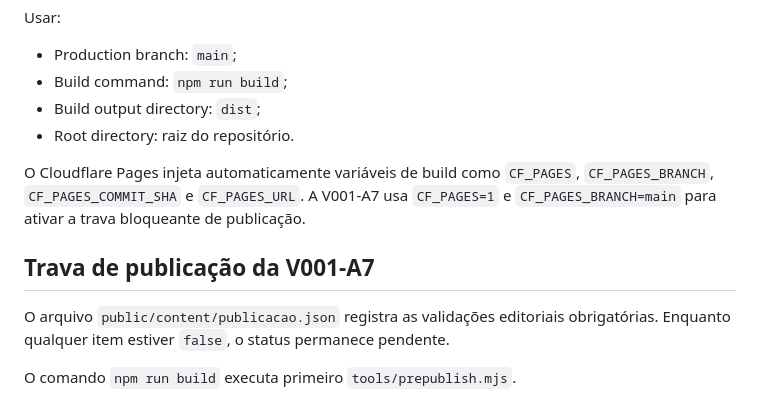
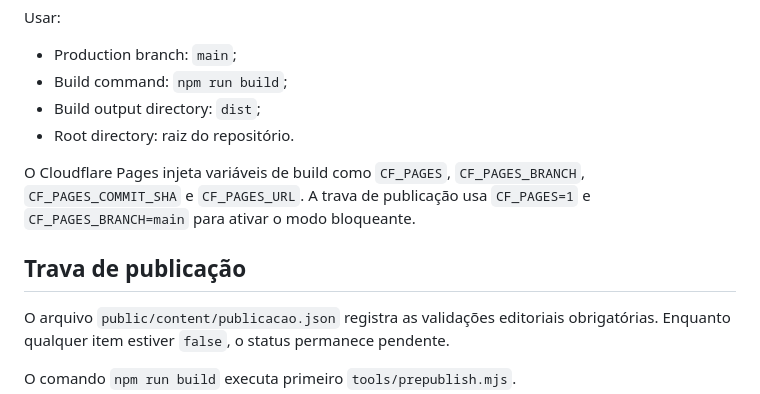
Before and after one commit to Seshomaru1984/pa-safra-compensacao-ambiental-social, a Markdown page: docs/PUBLICACAO-CLOUDFLARE-PAGES.md, the part around one of its changes. GitHub-like rendering.

```diff
--- a/docs/PUBLICACAO-CLOUDFLARE-PAGES.md
+++ b/docs/PUBLICACAO-CLOUDFLARE-PAGES.md
@@ -21,9 +21,9 @@ Usar:
 - Build output directory: `dist`;
 - Root directory: raiz do repositório.
 
-O Cloudflare Pages injeta automaticamente variáveis de build como `CF_PAGES`, `CF_PAGES_BRANCH`, `CF_PAGES_COMMIT_SHA` e `CF_PAGES_URL`. A V001-A7 usa `CF_PAGES=1` e `CF_PAGES_BRANCH=main` para ativar a trava bloqueante de publicação.
+O Cloudflare Pages injeta variáveis de build como `CF_PAGES`, `CF_PAGES_BRANCH`, `CF_PAGES_COMMIT_SHA` e `CF_PAGES_URL`. A trava de publicação usa `CF_PAGES=1` e `CF_PAGES_BRANCH=main` para ativar o modo bloqueante.
 
-## Trava de publicação da V001-A7
+## Trava de publicação
 
 O arquivo `public/content/publicacao.json` registra as validações editoriais obrigatórias. Enquanto qualquer item estiver `false`, o status permanece pendente.
 
```
Also changed, not shown: other parts of docs/PUBLICACAO-CLOUDFLARE-PAGES.md (+29 -4 lines).
